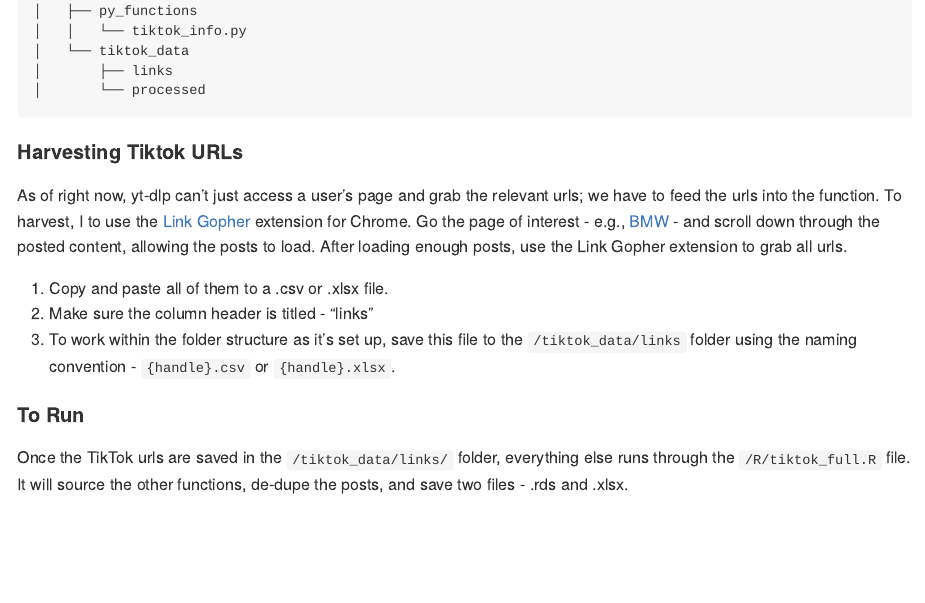
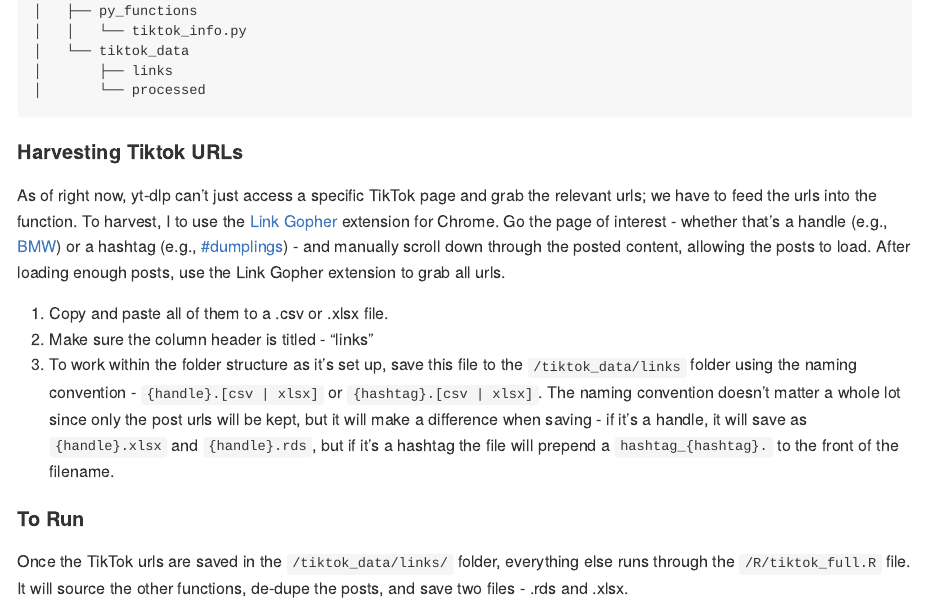
Before and after one commit to taylorgrant/scrapper, an R Markdown document (tiktok/README.Rmd): the page in a window 1100 px wide, from 410 px down. The pictures show the output file tiktok/README.md that the author committed with the source, drawn offline in the style of GitHub.

Commit message:
updating readme

````diff
--- a/tiktok/README.Rmd
+++ b/tiktok/README.Rmd
@@ -34,11 +34,11 @@ Most of the code is written in R, but it also uses some Python, and it also requ
 ```
 
 #### Harvesting Tiktok URLs
-As of right now, yt-dlp can't just access a user's page and grab the relevant urls; we have to feed the urls into the function. To harvest, I to use the [Link Gopher](https://chrome.google.com/webstore/detail/link-gopher/bpjdkodgnbfalgghnbeggfbfjpcfamkf) extension for Chrome. Go the page of interest - e.g., [BMW](https://www.tiktok.com/@bmw?lang=en) - and scroll down through the posted content, allowing the posts to load. After loading enough posts, use the Link Gopher extension to grab all urls.
+As of right now, yt-dlp can't just access a specific TikTok page and grab the relevant urls; we have to feed the urls into the function. To harvest, I to use the [Link Gopher](https://chrome.google.com/webstore/detail/link-gopher/bpjdkodgnbfalgghnbeggfbfjpcfamkf) extension for Chrome. Go the page of interest - whether that's a handle (e.g., [BMW](https://www.tiktok.com/@bmw?lang=en)) or a hashtag (e.g., [#dumplings](https://www.tiktok.com/search?q=%23dumplings)) - and manually scroll down through the posted content, allowing the posts to load. After loading enough posts, use the Link Gopher extension to grab all urls.
 
 1. Copy and paste all of them to a .csv or .xlsx file.
 2. Make sure the column header is titled - "links"
-3. To work within the folder structure as it's set up, save this file to the `/tiktok_data/links` folder using the naming convention - `{handle}.csv` or `{handle}.xlsx`.
+3. To work within the folder structure as it's set up, save this file to the `/tiktok_data/links` folder using the naming convention - `{handle}.[csv | xlsx]` or `{hashtag}.[csv | xlsx]`. The naming convention doesn't matter a whole lot since only the post urls will be kept, but it will make a difference when saving - if it's a handle, it will save as `{handle}.xlsx` and `{handle}.rds`, but if it's a hashtag the file will prepend a `hashtag_{hashtag}.` to the front of the filename.
 
 #### To Run
 Once the TikTok urls are saved in the `/tiktok_data/links/` folder, everything else runs through the `/R/tiktok_full.R` file. It will source the other functions, de-dupe the posts, and save two files - .rds and .xlsx.
````
Also changed, not shown: tiktok/README.md.
